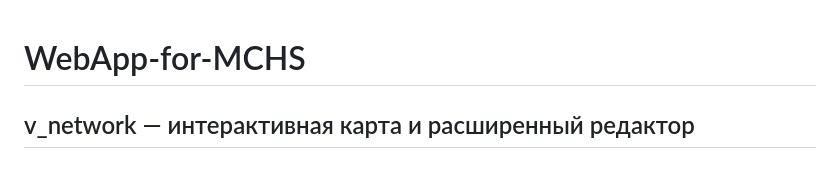
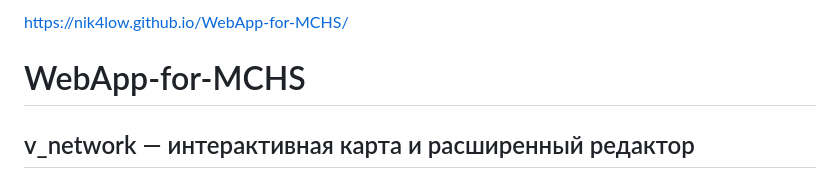
Before and after one commit to Nik4Low/WebApp-for-MCHS, a Markdown page: README.md, the part around the change. Rendered like a GitHub page.

```diff
--- a/README.md
+++ b/README.md
@@ -1,3 +1,4 @@
+https://nik4low.github.io/WebApp-for-MCHS/
 # WebApp-for-MCHS
 
 ## v_network — интерактивная карта и расширенный редактор
```
